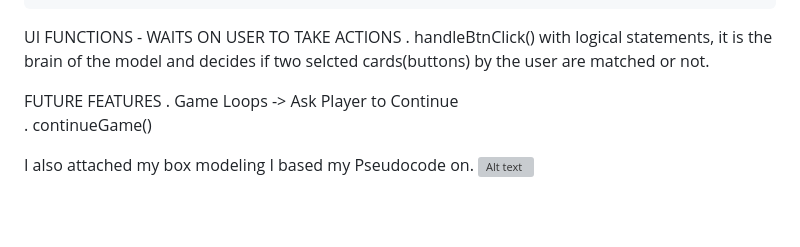
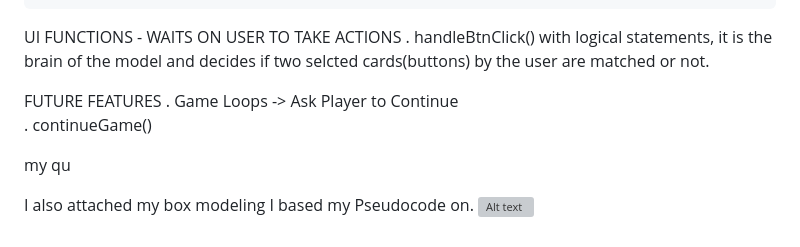
Before and after one commit to elliesolhjou/MemoryGame, a Markdown page: README.md, the part around the change. GitHub-like rendering; blank space fills up the shorter version; grey boxes are pictures that could not be loaded.

Commit message:
update functions

```diff
--- a/README.md
+++ b/README.md
@@ -64,5 +64,7 @@ FUTURE FEATURES
 . Game Loops -> Ask Player to Continue
     . continueGame()
 
+my qu
+
 I also attached my box modeling I based my Pseudocode on.
 ![Alt text](./images/BOXING%20MODEL.png)
```
